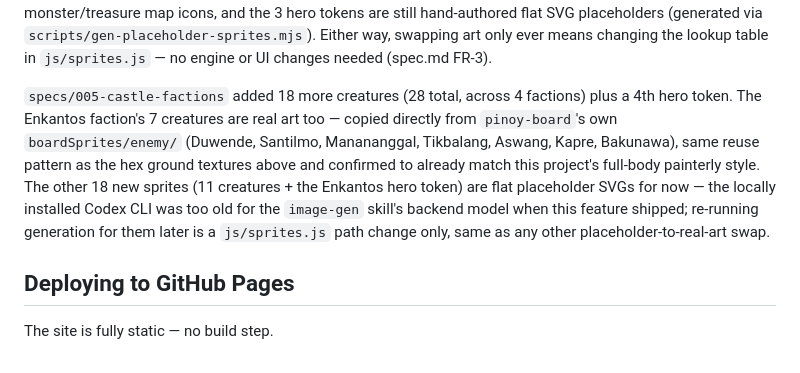
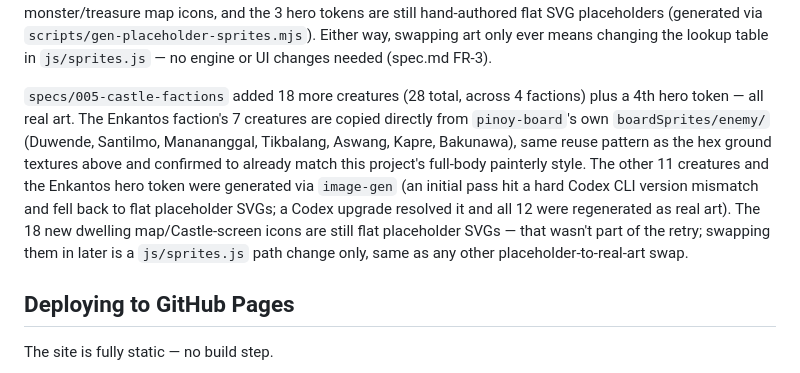
Before and after one commit to kuroroBro/heroes-mm, a Markdown page: README.md, the part around the change. GitHub-like rendering.

```diff
--- a/README.md
+++ b/README.md
@@ -77,16 +77,18 @@ ever means changing the lookup table in `js/sprites.js` — no engine or UI
 changes needed (spec.md FR-3).
 
 `specs/005-castle-factions` added 18 more creatures (28 total, across 4
-factions) plus a 4th hero token. The Enkantos faction's 7 creatures are
-real art too — copied directly from `pinoy-board`'s own
+factions) plus a 4th hero token — all real art. The Enkantos faction's 7
+creatures are copied directly from `pinoy-board`'s own
 `boardSprites/enemy/` (Duwende, Santilmo, Manananggal, Tikbalang, Aswang,
 Kapre, Bakunawa), same reuse pattern as the hex ground textures above and
 confirmed to already match this project's full-body painterly style. The
-other 18 new sprites (11 creatures + the Enkantos hero token) are flat
-placeholder SVGs for now — the locally installed Codex CLI was too old
-for the `image-gen` skill's backend model when this feature shipped;
-re-running generation for them later is a `js/sprites.js` path change
-only, same as any other placeholder-to-real-art swap.
+other 11 creatures and the Enkantos hero token were generated via
+`image-gen` (an initial pass hit a hard Codex CLI version mismatch and
+fell back to flat placeholder SVGs; a Codex upgrade resolved it and all
+12 were regenerated as real art). The 18 new dwelling map/Castle-screen
+icons are still flat placeholder SVGs — that wasn't part of the retry;
+swapping them in later is a `js/sprites.js` path change only, same as
+any other placeholder-to-real-art swap.
 
 ## Deploying to GitHub Pages
 
```
Also changed, not shown: specs/005-castle-factions/tasks.md (+14 -13 lines).
